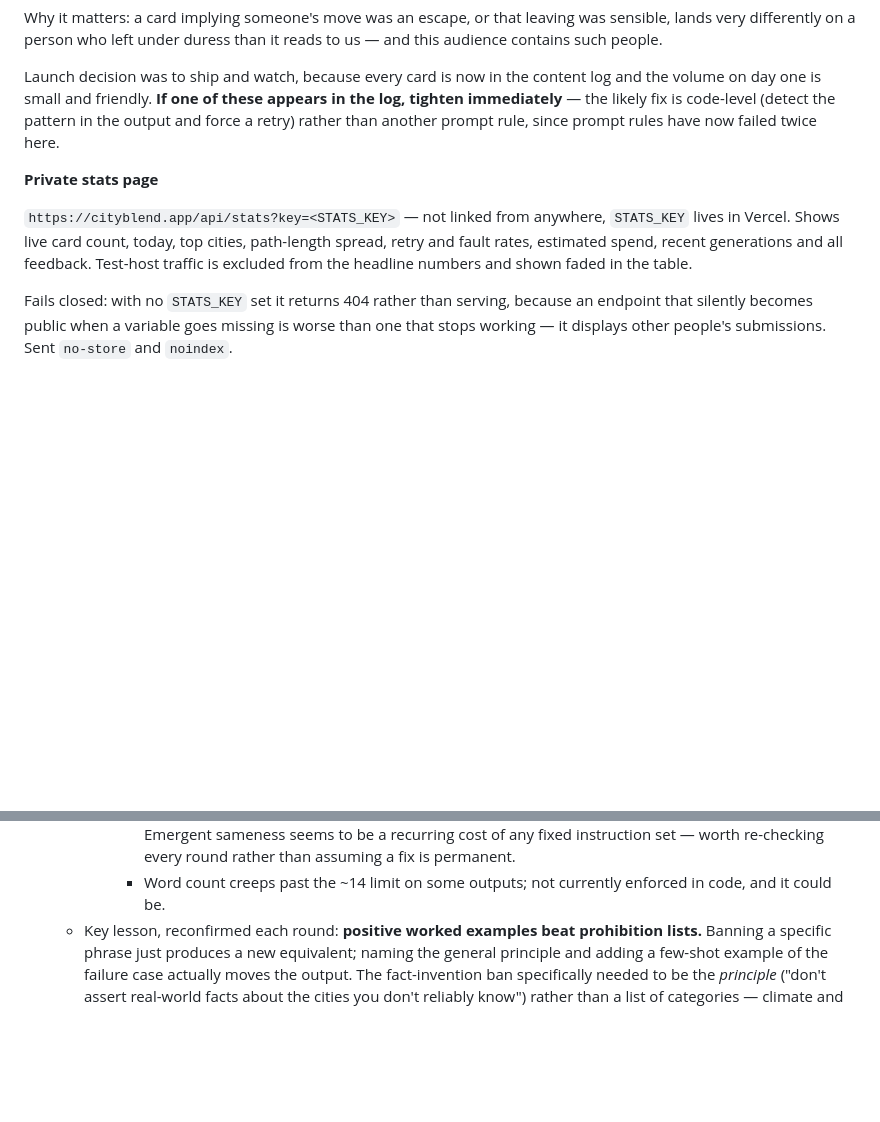
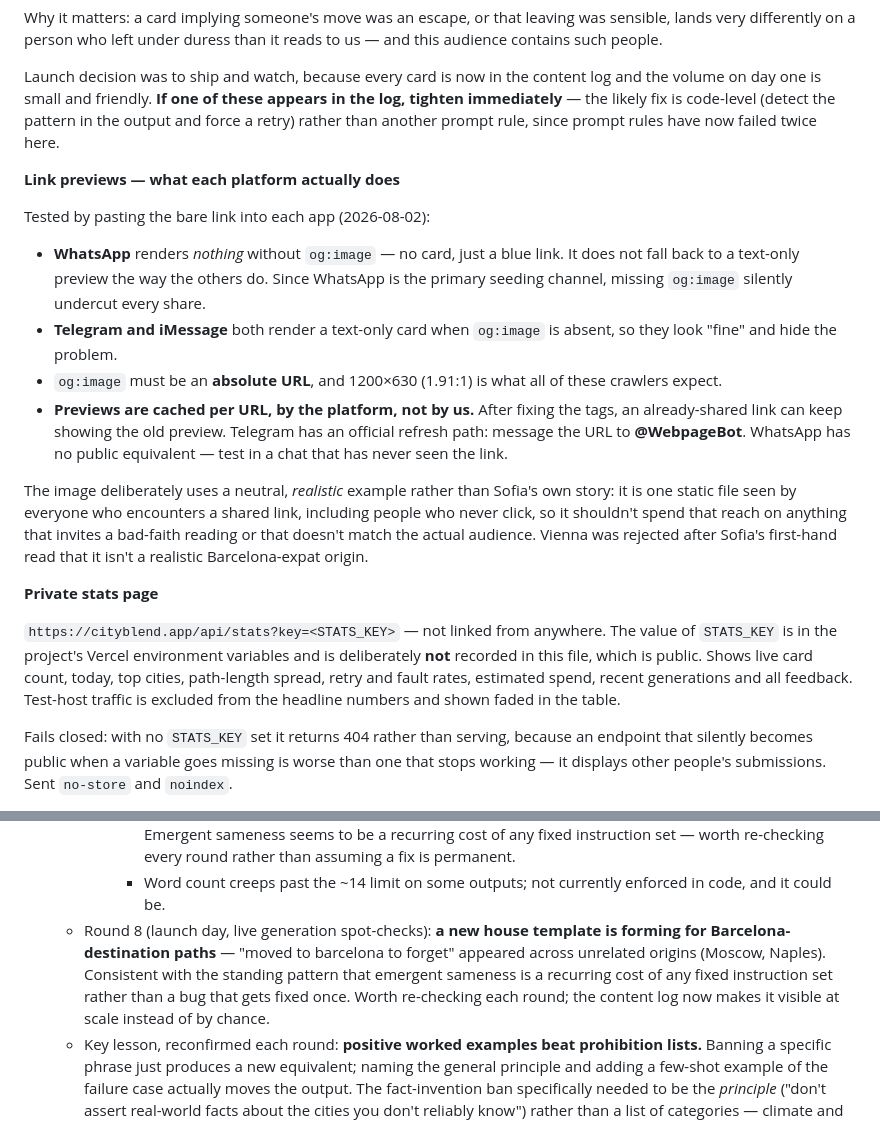
Before and after one commit to sidehoursco/cityblend, a Markdown page: spec.md, 2 parts joined by grey strips. GitHub-like rendering; blank space fills up the shorter version.

Commit message:
Capture link-preview findings and the emerging Barcelona template
Both existed only in conversation. The link-preview behaviour is
platform-specific, non-obvious and will recur (WhatsApp renders nothing
without og:image while Telegram and iMessage quietly fall back, hiding
the problem; previews are cached per URL by the platform, and only
Telegram offers a public refresh path).

Also notes explicitly that STATS_KEY's value is kept out of this file,
since the repo is public.

Co-Authored-By: Claude Opus 5 <noreply@anthropic.com>

```diff
--- a/spec.md
+++ b/spec.md
@@ -200,9 +200,20 @@ Why it matters: a card implying someone's move was an escape, or that leaving wa
 
 Launch decision was to ship and watch, because every card is now in the content log and the volume on day one is small and friendly. **If one of these appears in the log, tighten immediately** — the likely fix is code-level (detect the pattern in the output and force a retry) rather than another prompt rule, since prompt rules have now failed twice here.
 
+**Link previews — what each platform actually does**
+
+Tested by pasting the bare link into each app (2026-08-02):
+
+- **WhatsApp** renders *nothing* without `og:image` — no card, just a blue link. It does not fall back to a text-only preview the way the others do. Since WhatsApp is the primary seeding channel, missing `og:image` silently undercut every share.
+- **Telegram and iMessage** both render a text-only card when `og:image` is absent, so they look "fine" and hide the problem.
+- `og:image` must be an **absolute URL**, and 1200×630 (1.91:1) is what all of these crawlers expect.
+- **Previews are cached per URL, by the platform, not by us.** After fixing the tags, an already-shared link can keep showing the old preview. Telegram has an official refresh path: message the URL to **@WebpageBot**. WhatsApp has no public equivalent — test in a chat that has never seen the link.
+
+The image deliberately uses a neutral, *realistic* example rather than Sofia's own story: it is one static file seen by everyone who encounters a shared link, including people who never click, so it shouldn't spend that reach on anything that invites a bad-faith reading or that doesn't match the actual audience. Vienna was rejected after Sofia's first-hand read that it isn't a realistic Barcelona-expat origin.
+
 **Private stats page**
 
-`https://cityblend.app/api/stats?key=<STATS_KEY>` — not linked from anywhere, `STATS_KEY` lives in Vercel. Shows live card count, today, top cities, path-length spread, retry and fault rates, estimated spend, recent generations and all feedback. Test-host traffic is excluded from the headline numbers and shown faded in the table.
+`https://cityblend.app/api/stats?key=<STATS_KEY>` — not linked from anywhere. The value of `STATS_KEY` is in the project's Vercel environment variables and is deliberately **not** recorded in this file, which is public. Shows live card count, today, top cities, path-length spread, retry and fault rates, estimated spend, recent generations and all feedback. Test-host traffic is excluded from the headline numbers and shown faded in the table.
 
 Fails closed: with no `STATS_KEY` set it returns 404 rather than serving, because an endpoint that silently becomes public when a variable goes missing is worse than one that stops working — it displays other people's submissions. Sent `no-store` and `noindex`.
 
@@ -257,6 +268,7 @@ Collapsed footer link → one textarea → `POST /api/feedback` → Redis, surfa
       - Moscow→Kyiv reproducibly ships `the moskvian` — all three attempts fail the blend check, so the least-bad is shipped and logged. Short/awkward city names make some blends genuinely hard; `the kyevscovite` proves it is possible, just not reliable.
       - A new template is emerging: "the city that never stops ___" appeared across three unrelated paths. Emergent sameness seems to be a recurring cost of any fixed instruction set — worth re-checking every round rather than assuming a fix is permanent.
       - Word count creeps past the ~14 limit on some outputs; not currently enforced in code, and it could be.
+  - Round 8 (launch day, live generation spot-checks): **a new house template is forming for Barcelona-destination paths** — "moved to barcelona to forget" appeared across unrelated origins (Moscow, Naples). Consistent with the standing pattern that emergent sameness is a recurring cost of any fixed instruction set rather than a bug that gets fixed once. Worth re-checking each round; the content log now makes it visible at scale instead of by chance.
   - Key lesson, reconfirmed each round: **positive worked examples beat prohibition lists.** Banning a specific phrase just produces a new equivalent; naming the general principle and adding a few-shot example of the failure case actually moves the output. The fact-invention ban specifically needed to be the *principle* ("don't assert real-world facts about the cities you don't reliably know") rather than a list of categories — climate and language were both missed the first time because only direction/distance/continent-count were named.
   - Not a bug, by design: the identity typically blends only 2 cities (usually birth + current) even on long paths — matches the spec's own canonical example ("the moscelonian" drops London). The route below already lists every stop; the identity's job is an evocative nickname, not a manifest.
 
```
